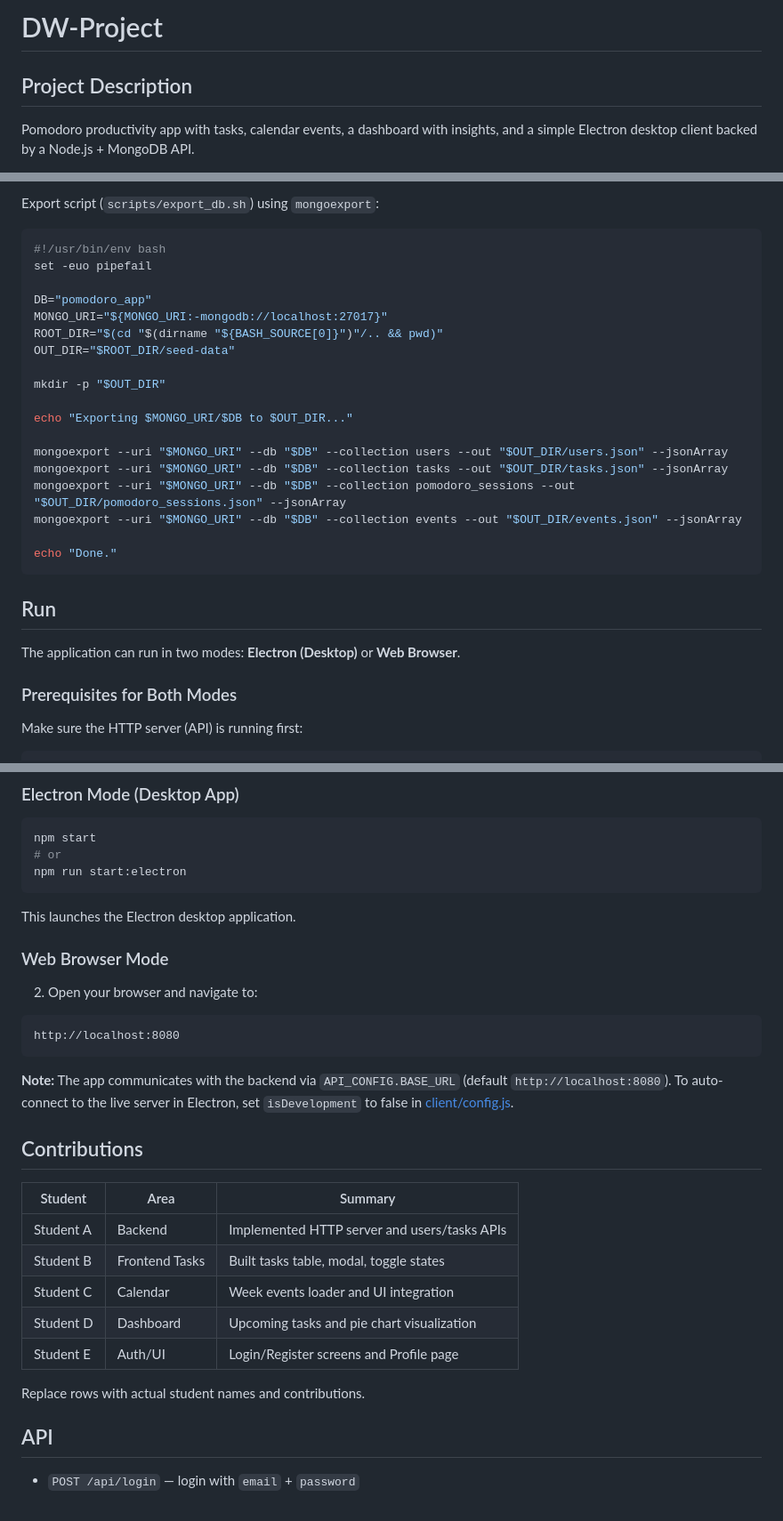
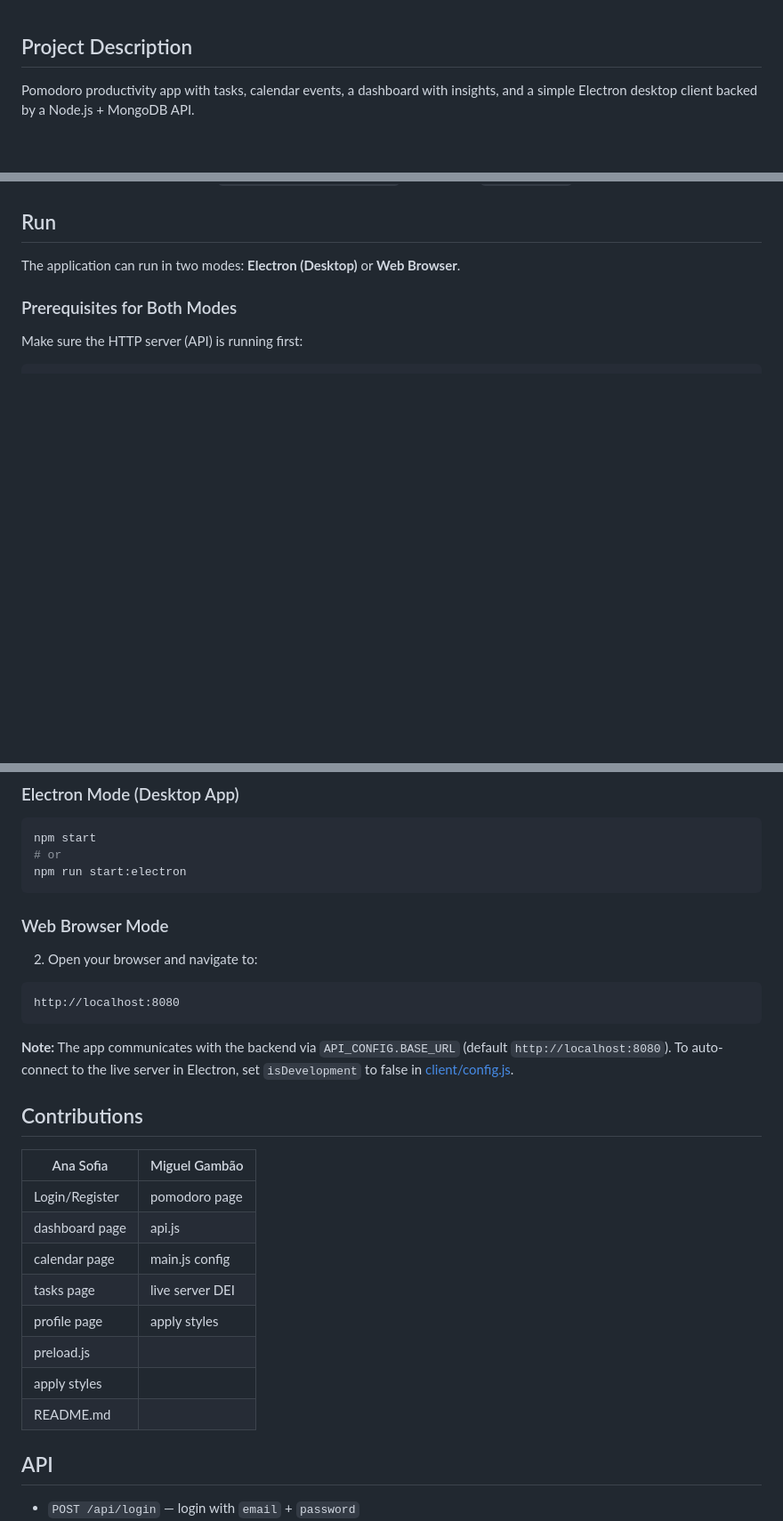
Before and after one commit to miguelgambao/DW-Project, a Markdown page: README.md, 3 parts joined by grey strips. Shown: that part at 89% size. GitHub-like rendering; blank space fills up the shorter version.

````diff
--- a/README.md
+++ b/README.md
@@ -1,5 +1,3 @@
-# DW-Project
-
 ## Project Description
 
 Pomodoro productivity app with tasks, calendar events, a dashboard with insights, and a simple Electron desktop client backed by a Node.js + MongoDB API.
@@ -120,25 +67,3 @@ echo "Done."
-Export script (`scripts/export_db.sh`) using `mongoexport`:
-
-```bash
-#!/usr/bin/env bash
-set -euo pipefail
-
-DB="pomodoro_app"
-MONGO_URI="${MONGO_URI:-mongodb://localhost:27017}"
-ROOT_DIR="$(cd "$(dirname "${BASH_SOURCE[0]}")"/.. && pwd)"
-OUT_DIR="$ROOT_DIR/seed-data"
-
-mkdir -p "$OUT_DIR"
-
-echo "Exporting $MONGO_URI/$DB to $OUT_DIR..."
-
-mongoexport --uri "$MONGO_URI" --db "$DB" --collection users --out "$OUT_DIR/users.json" --jsonArray
-mongoexport --uri "$MONGO_URI" --db "$DB" --collection tasks --out "$OUT_DIR/tasks.json" --jsonArray
-mongoexport --uri "$MONGO_URI" --db "$DB" --collection pomodoro_sessions --out "$OUT_DIR/pomodoro_sessions.json" --jsonArray
-mongoexport --uri "$MONGO_URI" --db "$DB" --collection events --out "$OUT_DIR/events.json" --jsonArray
-
-echo "Done."
-```
 
 ## Run
 
@@ -164,8 +89,6 @@ npm start
 npm run start:electron
 ```
 
-This launches the Electron desktop application.
-
 ### Web Browser Mode
 
 2. Open your browser and navigate to:
@@ -177,15 +100,16 @@ http://localhost:8080
 
 ## Contributions
 
-| Student | Area | Summary |
-|--------|------|---------|
-| Student A | Backend | Implemented HTTP server and users/tasks APIs |
-| Student B | Frontend Tasks | Built tasks table, modal, toggle states |
-| Student C | Calendar | Week events loader and UI integration |
-| Student D | Dashboard | Upcoming tasks and pie chart visualization |
-| Student E | Auth/UI | Login/Register screens and Profile page |
-
-Replace rows with actual student names and contributions.
+| Ana Sofia      | Miguel Gambão  |
+|----------------|----------------|
+| Login/Register | pomodoro page  |
+| dashboard page | api.js         |
+| calendar page  | main.js config |
+| tasks page     | live server DEI|
+| profile page   | apply styles   |
+| preload.js     |                |
+| apply styles   |                |
+| README.md      |                |
 
 ## API
 
````
Also changed, not shown: other parts of README.md (+6 -57 lines).
